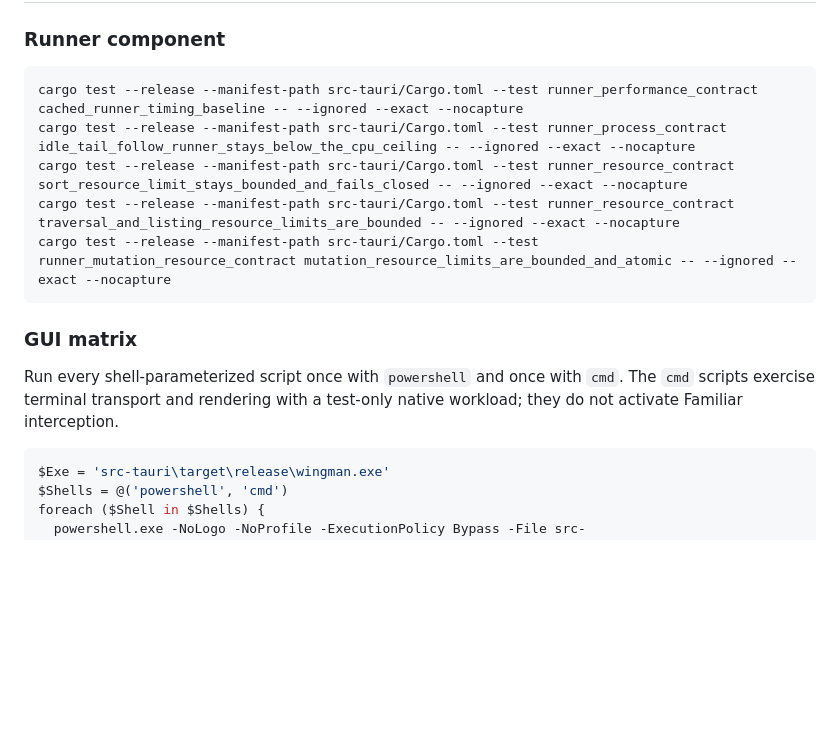
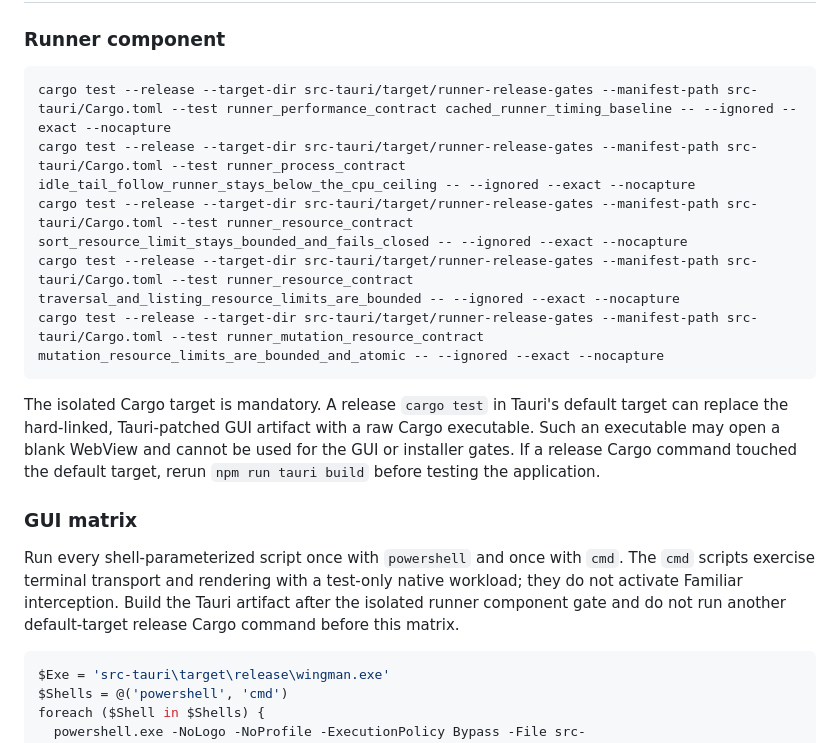
Before and after one commit to spark142857142857/wingman, a Markdown page: docs/RELEASE_TEST_MATRIX.md, the part around the change. GitHub-like rendering; blank space fills up the shorter version.

````diff
--- a/docs/RELEASE_TEST_MATRIX.md
+++ b/docs/RELEASE_TEST_MATRIX.md
@@ -107,18 +107,26 @@ not the final release identity.
 ### Runner component
 
 ```powershell
-cargo test --release --manifest-path src-tauri/Cargo.toml --test runner_performance_contract cached_runner_timing_baseline -- --ignored --exact --nocapture
-cargo test --release --manifest-path src-tauri/Cargo.toml --test runner_process_contract idle_tail_follow_runner_stays_below_the_cpu_ceiling -- --ignored --exact --nocapture
-cargo test --release --manifest-path src-tauri/Cargo.toml --test runner_resource_contract sort_resource_limit_stays_bounded_and_fails_closed -- --ignored --exact --nocapture
-cargo test --release --manifest-path src-tauri/Cargo.toml --test runner_resource_contract traversal_and_listing_resource_limits_are_bounded -- --ignored --exact --nocapture
-cargo test --release --manifest-path src-tauri/Cargo.toml --test runner_mutation_resource_contract mutation_resource_limits_are_bounded_and_atomic -- --ignored --exact --nocapture
+cargo test --release --target-dir src-tauri/target/runner-release-gates --manifest-path src-tauri/Cargo.toml --test runner_performance_contract cached_runner_timing_baseline -- --ignored --exact --nocapture
+cargo test --release --target-dir src-tauri/target/runner-release-gates --manifest-path src-tauri/Cargo.toml --test runner_process_contract idle_tail_follow_runner_stays_below_the_cpu_ceiling -- --ignored --exact --nocapture
+cargo test --release --target-dir src-tauri/target/runner-release-gates --manifest-path src-tauri/Cargo.toml --test runner_resource_contract sort_resource_limit_stays_bounded_and_fails_closed -- --ignored --exact --nocapture
+cargo test --release --target-dir src-tauri/target/runner-release-gates --manifest-path src-tauri/Cargo.toml --test runner_resource_contract traversal_and_listing_resource_limits_are_bounded -- --ignored --exact --nocapture
+cargo test --release --target-dir src-tauri/target/runner-release-gates --manifest-path src-tauri/Cargo.toml --test runner_mutation_resource_contract mutation_resource_limits_are_bounded_and_atomic -- --ignored --exact --nocapture
 ```
+
+The isolated Cargo target is mandatory. A release `cargo test` in Tauri's
+default target can replace the hard-linked, Tauri-patched GUI artifact with a
+raw Cargo executable. Such an executable may open a blank WebView and cannot
+be used for the GUI or installer gates. If a release Cargo command touched the
+default target, rerun `npm run tauri build` before testing the application.
 
 ### GUI matrix
 
 Run every shell-parameterized script once with `powershell` and once with
 `cmd`. The `cmd` scripts exercise terminal transport and rendering with a
 test-only native workload; they do not activate Familiar interception.
+Build the Tauri artifact after the isolated runner component gate and do not
+run another default-target release Cargo command before this matrix.
 
 ```powershell
 $Exe = 'src-tauri\target\release\wingman.exe'
````
Also changed, not shown: docs/RELEASE_TEST_MATRIX.ko.md (+12 -5 lines).
